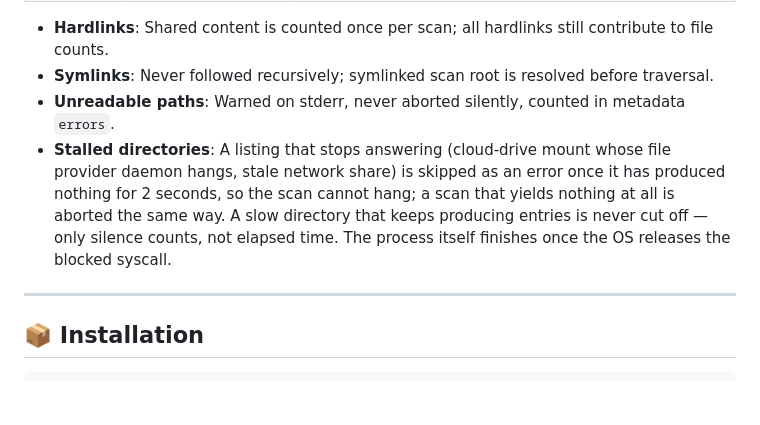
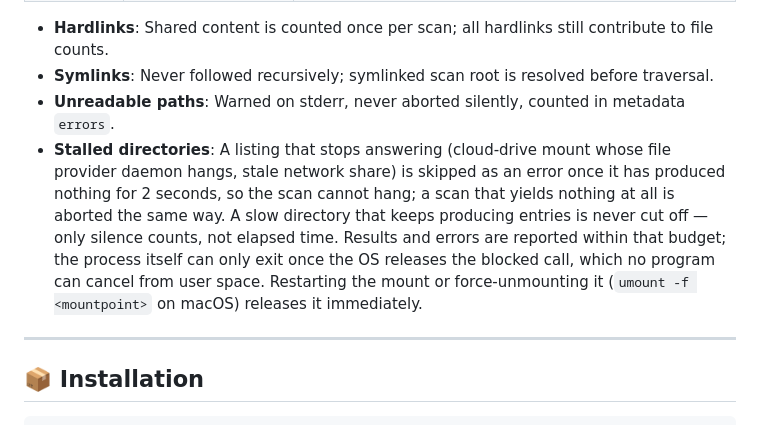
Before and after one commit to lihuu/li-tools, a Markdown page: dukit/README.md, the part around the change. Drawn GitHub-style; blank space fills up the shorter version.

```diff
--- a/dukit/README.md
+++ b/dukit/README.md
@@ -100,7 +100,7 @@ Run `dukit` or `dukit browse` in any interactive terminal:
 - **Hardlinks**: Shared content is counted once per scan; all hardlinks still contribute to file counts.
 - **Symlinks**: Never followed recursively; symlinked scan root is resolved before traversal.
 - **Unreadable paths**: Warned on stderr, never aborted silently, counted in metadata `errors`.
-- **Stalled directories**: A listing that stops answering (cloud-drive mount whose file provider daemon hangs, stale network share) is skipped as an error once it has produced nothing for 2 seconds, so the scan cannot hang; a scan that yields nothing at all is aborted the same way. A slow directory that keeps producing entries is never cut off — only silence counts, not elapsed time. The process itself finishes once the OS releases the blocked syscall.
+- **Stalled directories**: A listing that stops answering (cloud-drive mount whose file provider daemon hangs, stale network share) is skipped as an error once it has produced nothing for 2 seconds, so the scan cannot hang; a scan that yields nothing at all is aborted the same way. A slow directory that keeps producing entries is never cut off — only silence counts, not elapsed time. Results and errors are reported within that budget; the process itself can only exit once the OS releases the blocked call, which no program can cancel from user space. Restarting the mount or force-unmounting it (`umount -f <mountpoint>` on macOS) releases it immediately.
 
 ---
 
```
Also changed, not shown: dukit/README_zh.md (+1 -1 lines).
